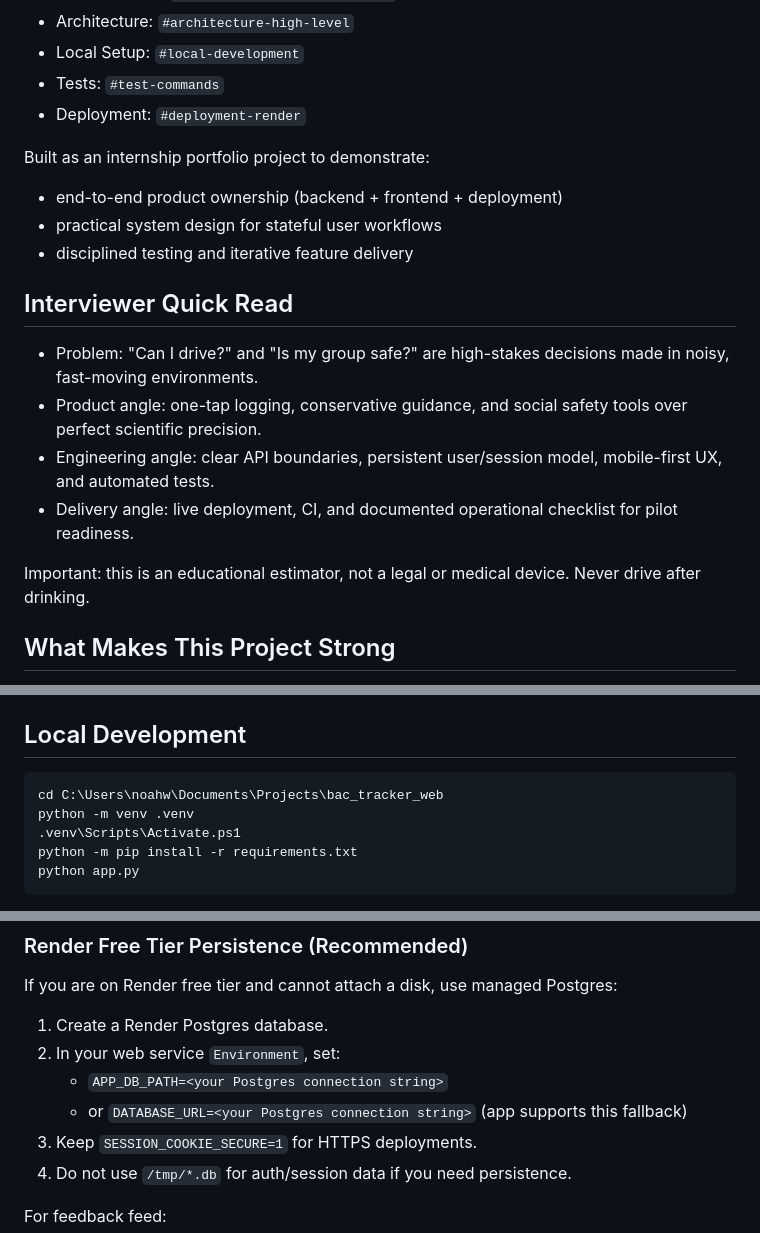
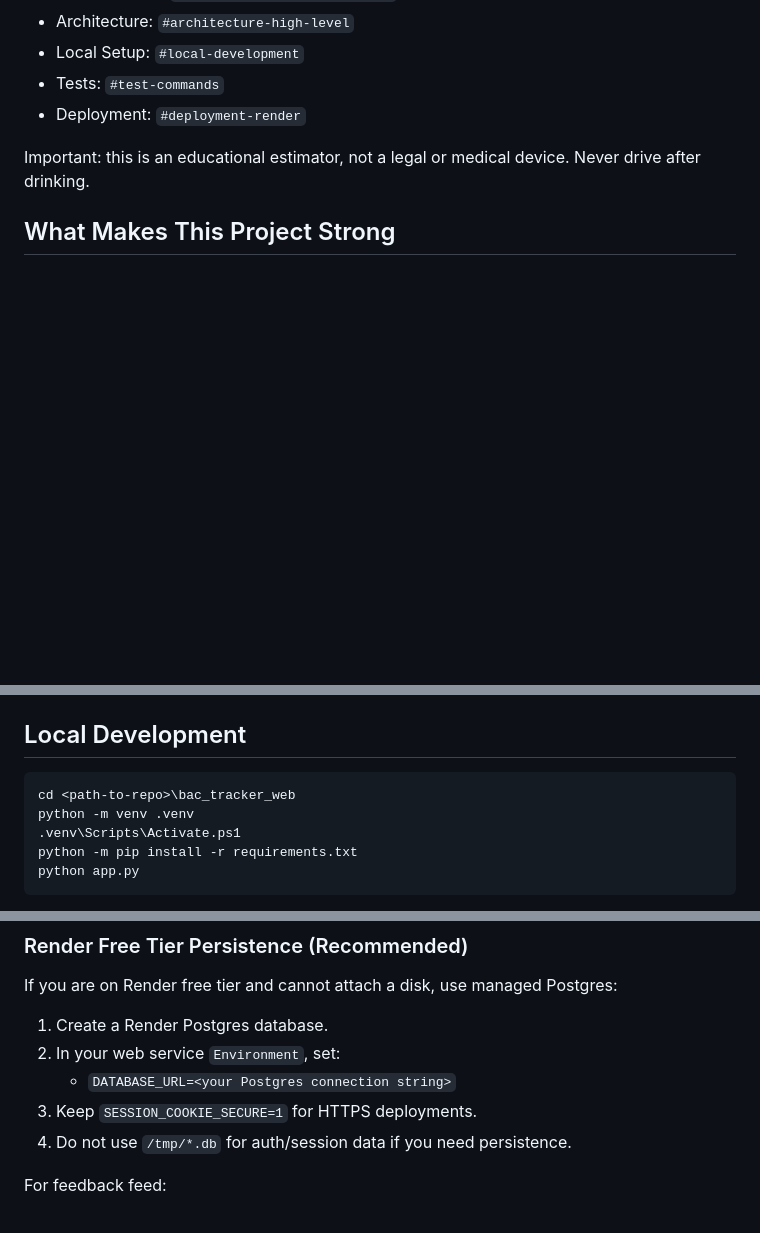
Before and after one commit to noahw9599/BAC, a Markdown page: README.md, 3 parts joined by grey strips. Drawn GitHub-style; blank space fills up the shorter version.

Commit message:
Polish README for neutral reviewer-facing presentation

````diff
--- a/README.md
+++ b/README.md
@@ -12,18 +12,6 @@ Quick Navigation:
 - Local Setup: `#local-development`
 - Tests: `#test-commands`
 - Deployment: `#deployment-render`
-
-Built as an internship portfolio project to demonstrate:
-- end-to-end product ownership (backend + frontend + deployment)
-- practical system design for stateful user workflows
-- disciplined testing and iterative feature delivery
-
-## Interviewer Quick Read
-
-- Problem: "Can I drive?" and "Is my group safe?" are high-stakes decisions made in noisy, fast-moving environments.
-- Product angle: one-tap logging, conservative guidance, and social safety tools over perfect scientific precision.
-- Engineering angle: clear API boundaries, persistent user/session model, mobile-first UX, and automated tests.
-- Delivery angle: live deployment, CI, and documented operational checklist for pilot readiness.
 
 Important: this is an educational estimator, not a legal or medical device. Never drive after drinking.
 
@@ -134,7 +122,7 @@ bac_tracker_web/
 ## Local Development
 
 ```powershell
-cd C:\Users\noahw\Documents\Projects\bac_tracker_web
+cd <path-to-repo>\bac_tracker_web
 python -m venv .venv
 .venv\Scripts\Activate.ps1
 python -m pip install -r requirements.txt
@@ -183,8 +171,7 @@ If you are on Render free tier and cannot attach a disk, use managed Postgres:
 
 1. Create a Render Postgres database.
 2. In your web service `Environment`, set:
-   - `APP_DB_PATH=<your Postgres connection string>`
-   - or `DATABASE_URL=<your Postgres connection string>` (app supports this fallback)
+   - `DATABASE_URL=<your Postgres connection string>`
 3. Keep `SESSION_COOKIE_SECURE=1` for HTTPS deployments.
 4. Do not use `/tmp/*.db` for auth/session data if you need persistence.
 
````
